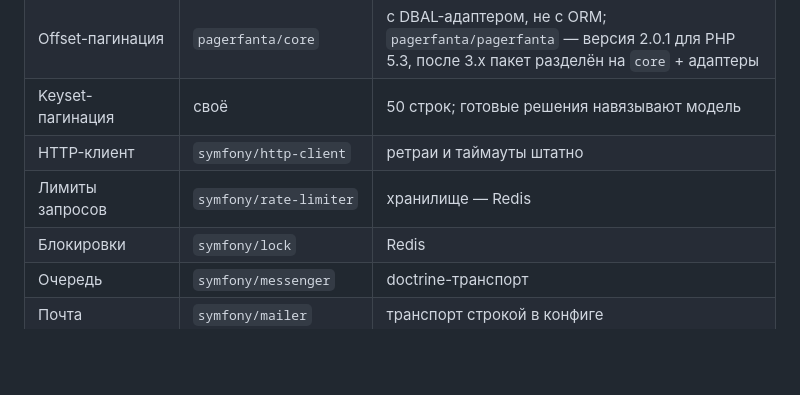
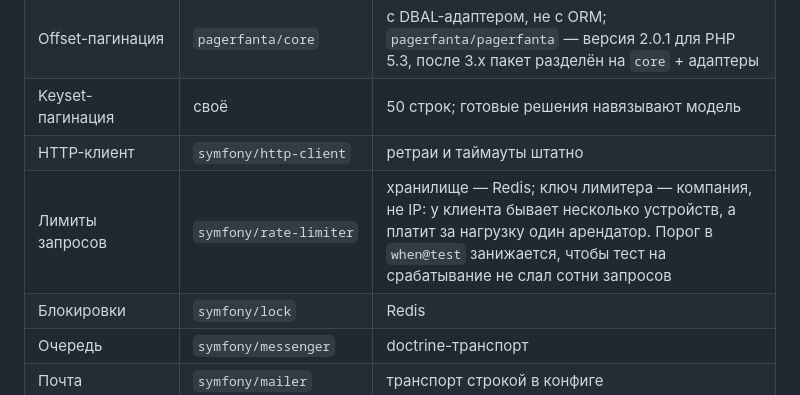
Before and after one commit to pavelsur07/app-service-analytics, a Markdown page: docs/patterns.md, the part around the change. Drawn GitHub-style; blank space fills up the shorter version.

Commit message:
Записывает, как в проекте настраивается лимит запросов
symfony/rate-limiter стоял в таблице библиотек, но применялся впервые
в этом пакете. Записаны два решения, которые иначе пришлось бы принимать
заново: ключ — компания, а не IP, и порог занижается в when@test.

Co-Authored-By: Claude Opus 5 (1M context) <noreply@anthropic.com>

```diff
--- a/docs/patterns.md
+++ b/docs/patterns.md
@@ -562,7 +562,7 @@ app/        ← импортирует что угодно; из него не
 | Offset-пагинация | `pagerfanta/core` | с DBAL-адаптером, не с ORM; `pagerfanta/pagerfanta` — версия 2.0.1 для PHP 5.3, после 3.x пакет разделён на `core` + адаптеры |
 | Keyset-пагинация | своё | 50 строк; готовые решения навязывают модель |
 | HTTP-клиент | `symfony/http-client` | ретраи и таймауты штатно |
-| Лимиты запросов | `symfony/rate-limiter` | хранилище — Redis |
+| Лимиты запросов | `symfony/rate-limiter` | хранилище — Redis; ключ лимитера — компания, не IP: у клиента бывает несколько устройств, а платит за нагрузку один арендатор. Порог в `when@test` занижается, чтобы тест на срабатывание не слал сотни запросов |
 | Блокировки | `symfony/lock` | Redis |
 | Очередь | `symfony/messenger` | doctrine-транспорт |
 | Почта | `symfony/mailer` | транспорт строкой в конфиге |
```
